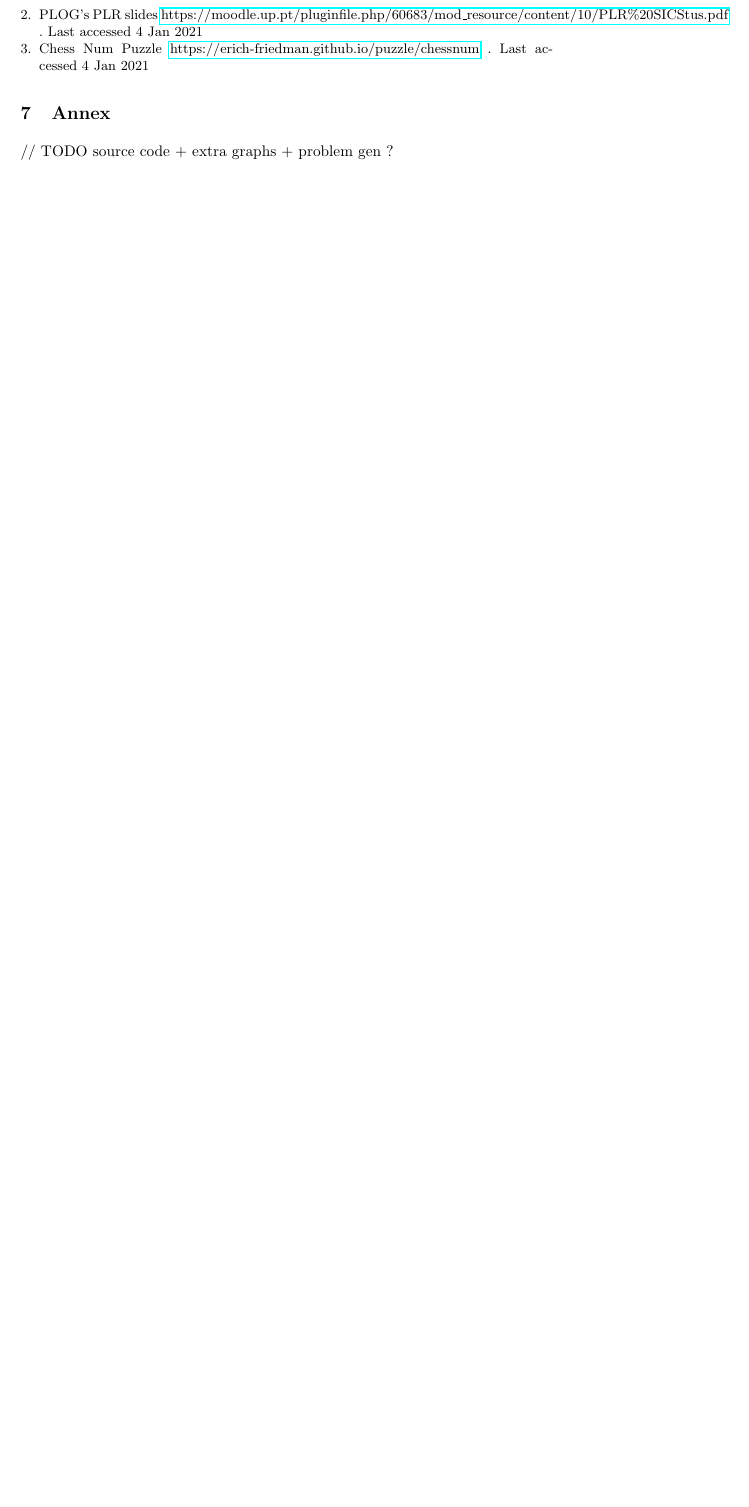
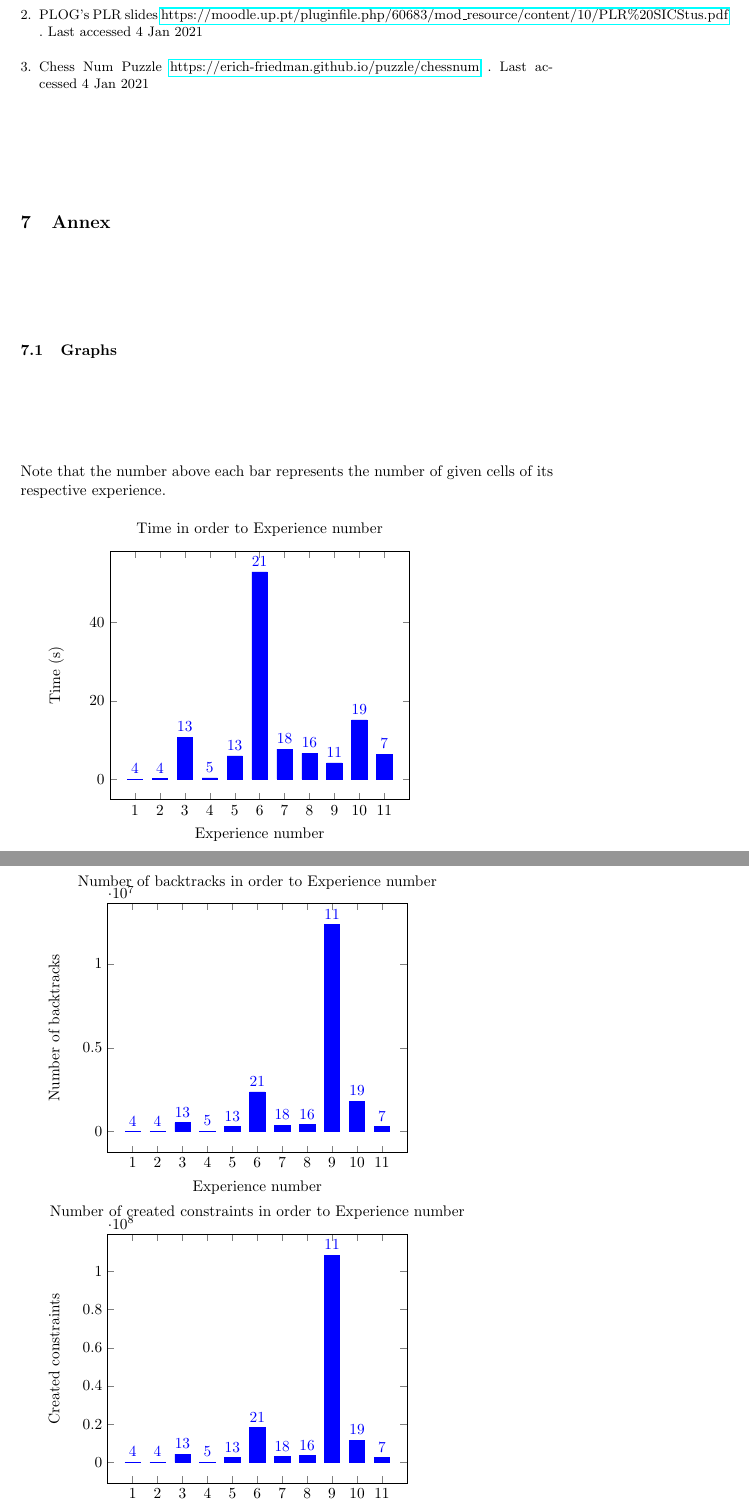
Before and after one commit to JoaoCostaIFG/PLOG, a LaTeX paper (Proj2/docs/report.tex): part of page 8 of 8 before the commit and two parts of pages 8 and 9 of 9 after it, the two joined at a grey line, cut so that both start at the same text, the shorter picture padded with empty space. Compiled offline with pdfLaTeX.

Commit message:
Add: graphs

```diff
--- a/Proj2/docs/report.tex
+++ b/Proj2/docs/report.tex
@@ -9,6 +9,7 @@
 \usepackage{float}
 \usepackage{graphicx}
 \usepackage{hyperref}
+\usepackage{pgfplots}
 \usepackage{authblk}
 \renewcommand\UrlFont{\color{blue}\rmfamily}
 \newcommand{\inlinecode}[1]{\texttt{#1}}
@@ -288,7 +289,147 @@ implementation performs as fast as possible.
 \end{thebibliography}
 
 \section{Annex}
+\subsection{Graphs}
+Note that the number above each bar represents the number of given cells of
+its respective experience.
 
-// TODO source code + extra graphs + problem gen ?
+\begin{tikzpicture}
+\begin{axis}[
+    title={Time in order to Experience number},
+    xlabel={Experience number},
+    ylabel={Time (s)},
+    xtick = data,
+    grid style=dashed,
+    nodes near coords
+]
+\addplot[
+    ybar,
+    fill=blue,
+    point meta=explicit,
+    color=blue
+    ]
+    coordinates {
+        (1, 0.02) [4]
+        (2, 0.15) [4]
+        (3, 10.74) [13]
+        (4, 0.31) [5]
+        (5, 5.9) [13]
+        (6, 52.91) [21]
+        (7, 7.62) [18]
+        (8, 6.59) [16]
+        (9, 4.14) [11]
+        (10, 15.11) [19]
+        (11, 6.3) [7]
+    };
+\end{axis}
+\end{tikzpicture}
+
+\begin{tikzpicture}
+\begin{axis}[
+    title={Number of backtracks in order to Experience number},
+    xlabel={Experience number},
+    ylabel={Number of backtracks},
+    xtick = data,
+    grid style=dashed,
+    nodes near coords
+]
+\addplot[
+    ybar,
+    fill=blue,
+    point meta=explicit,
+    color=blue
+    ]
+    coordinates {
+        (1, 870) [4]
+        (2, 6423) [4]
+        (3, 529728) [13]
+        (4, 13458) [5]
+        (5, 306581) [13]
+        (6, 2374869) [21]
+        (7, 389251) [18]
+        (8, 423694) [16]
+        (9, 12361393) [11]
+        (10, 1823598) [19]
+        (11, 302458) [7]
+    };
+\end{axis}
+\end{tikzpicture}
+
+\begin{tikzpicture}
+\begin{axis}[
+    title={Number of created constraints in order to Experience number},
+    xlabel={Experience number},
+    ylabel={Created constraints},
+    xtick = data,
+    grid style=dashed,
+    nodes near coords
+]
+\addplot[
+    ybar,
+    fill=blue,
+    point meta=explicit,
+    color=blue
+    ]
+    coordinates {
+        (1, 7882) [4]
+        (2, 59777) [4]
+        (3, 4274679) [13]
+        (4, 112229) [5]
+        (5, 2464448) [13]
+        (6, 18141558) [21]
+        (7, 2925157) [18]
+        (8, 3547552) [16]
+        (9, 108464947) [11]
+        (10, 11599568) [19]
+        (11, 2379456) [7]
+    };
+\end{axis}
+\end{tikzpicture}
 
 \end{document}
+
+%GRAPH DATA
+%4 4 13 5 13 21 18 16 11 19 7
+%1 - 0.02s
+%Backtracks: 870
+%Constraints created: 7882
+%--------
+%2newnew - 0.15s
+%Backtracks: 6423
+%Constraints created: 59777
+%--------
+%3new - 10.74s
+%Backtracks: 529728
+%Constraints created: 4274679
+%--------
+%4new - 0.31s
+%Backtracks: 13458
+%Constraints created: 112229
+%--------
+%5new - 5.9s
+%Backtracks: 306581
+%Constraints created: 2464448
+%--------
+%6 - 52.91s
+%Backtracks: 2374869
+%Constraints created: 18141558
+%-----
+%7new - 7.62s
+%Backtracks: 389251
+%Constraints created: 2925157
+%--------
+%8 - 6.59s
+%Backtracks: 423694
+%Constraints created: 3547552
+%--------
+%9new - 4.14s
+%Backtracks: 12361393
+%Constraints created: 108464947
+%------
+%10new - 15.11s
+%Backtracks: 1823598
+%Constraints created: 11599568
+%----
+%11new - 6.3s
+%Backtracks: 302458
+%Constraints created: 2379456
```
